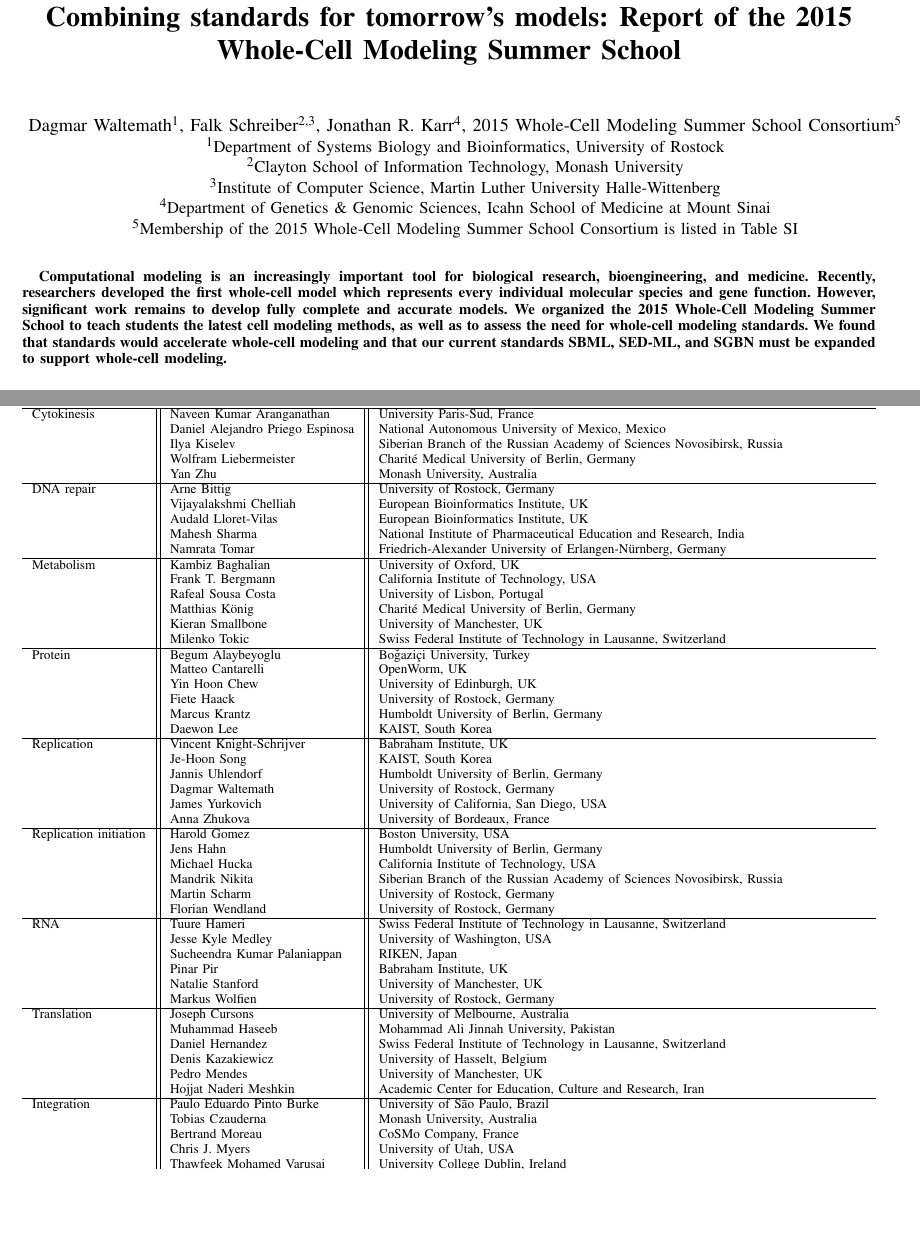
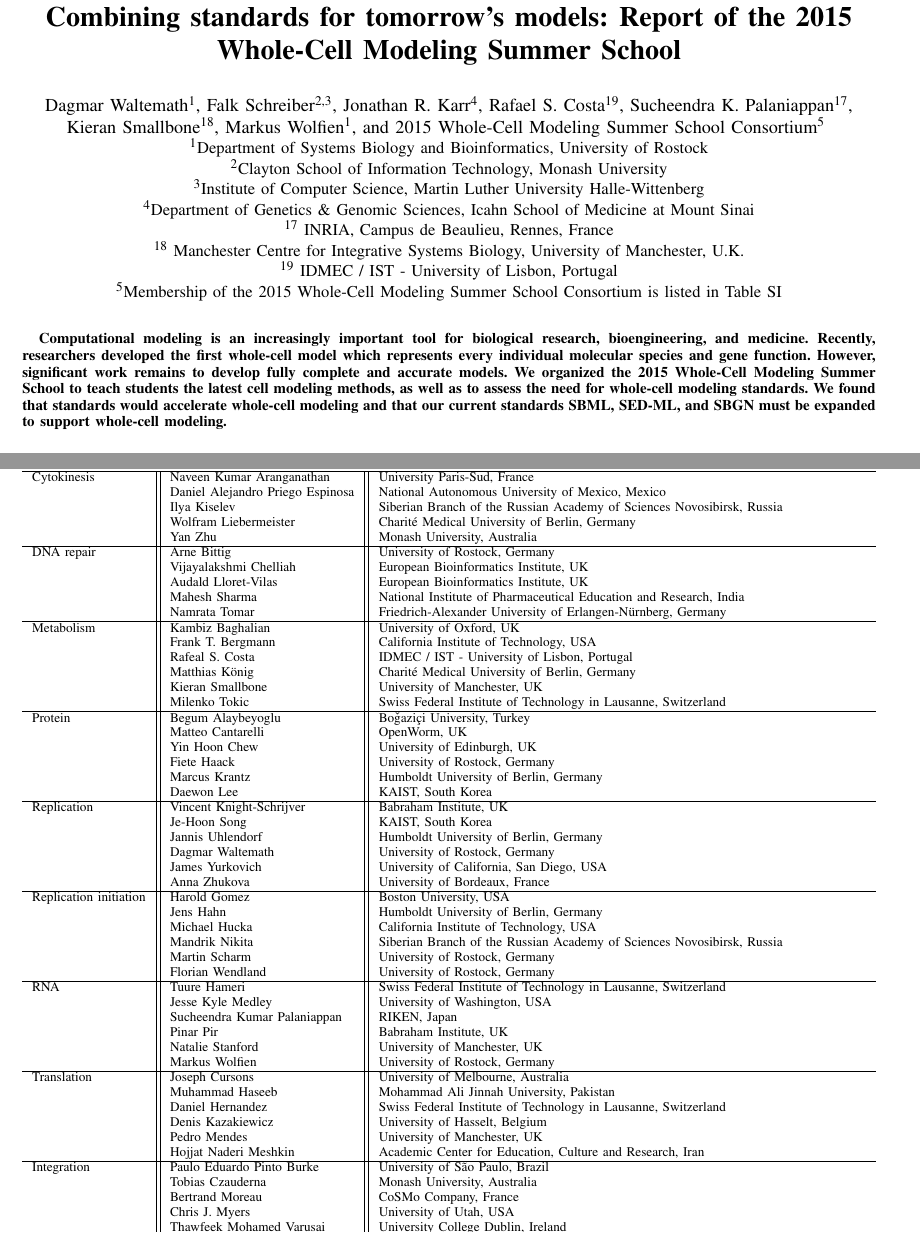
Before and after one commit to whole-cell-tutors/meeting-report, a LaTeX paper (report.tex): two parts of pages 1 and 8 of 8, joined at a grey line, cut so that both start at the same text, the shorter picture padded with empty space. Compiled offline with pdfLaTeX.

Commit message:
incorporated suggested changes by Markus Wolfien and Rafael Costa

```diff
--- a/report.tex
+++ b/report.tex
@@ -59,9 +59,13 @@
 %        Marcus Krantz\IEEEauthorrefmark{10},
 %        Wolfram Liebermeister\IEEEauthorrefmark{11},
 %        Pedro Mendes\IEEEauthorrefmark{12--15},
-%        Pinar Pir\IEEEauthorrefmark{16} and\\
-        2015 Whole-Cell Modeling Summer School Consortium\IEEEauthorrefmark{5}
-	}
+                %        Pinar Pir\IEEEauthorrefmark{16},
+                Rafael S. Costa\IEEEauthorrefmark{19},
+                Sucheendra K. Palaniappan\IEEEauthorrefmark{17}, \\
+                Kieran Smallbone\IEEEauthorrefmark{18},
+         Markus Wolfien\IEEEauthorrefmark{1}, and
+         2015 Whole-Cell Modeling Summer School Consortium\IEEEauthorrefmark{5}
+        }
 
 	\IEEEauthorblockA{\IEEEauthorrefmark{1}Department of Systems Biology and Bioinformatics, University of Rostock}
 	\IEEEauthorblockA{\IEEEauthorrefmark{2}Clayton School of Information Technology, Monash University}
@@ -88,8 +92,14 @@
         %131 Princess Street, Manchester, M1 7DN, UK. pedro.mendes@manchester.ac.uk
         %Farmington, Connecticut, USA
 %    \IEEEauthorblockA{\IEEEauthorrefmark{16}Babraham Institute}
+    \IEEEauthorblockA{\IEEEauthorrefmark{17} INRIA, Campus de Beaulieu, Rennes, France}
+    %
+    \IEEEauthorblockA{\IEEEauthorrefmark{18}  Manchester Centre for Integrative Systems Biology, University of Manchester, U.K.}
+    %
+    \IEEEauthorblockA{\IEEEauthorrefmark{19}  IDMEC / IST - University of Lisbon, Portugal}
+    %
     \IEEEauthorblockA{\IEEEauthorrefmark{5}Membership of the 2015 Whole-Cell Modeling Summer School Consortium is listed in Table~SI}
-
+    %
 	\thanks{Corresponding author email: \href{mailto:dagmar.waltemath@uni-rostock.de}{dagmar.waltemath@uni-rostock.de}}
 }
 
@@ -99,7 +109,7 @@
 	Recently, researchers developed the first whole-cell model which represents every individual molecular species and gene function.
 	However, significant work remains to develop fully complete and accurate models.
 	We organized the 2015 Whole-Cell Modeling Summer School to teach students the latest cell modeling methods, as well as to assess the need for whole-cell modeling standards.
-	We found that standards would accelerate whole-cell modeling and that our current standards SBML, SED-ML, and SGBN must be expanded to support whole-cell modeling.
+	We found that standards would accelerate whole-cell modeling and that our current standards SBML, SED-ML, and SBGN must be expanded to support whole-cell modeling.
 	% One major criticism of these standards is that they lag behind current developments and thereby may not be suitable to fully encode today's models.
     % To overcome this problem, the applicants, under the guidance of the COMBINE effort, will organize a summer school for standard developers and modelers, i.e., users of these standards.
     % The main goal is to explore the expressivity of current standard formats using the example of the famous whole-cell model, which has not yet been encoded in a standard format.
@@ -423,7 +433,7 @@ DNA repair             & Arne Bittig                      & University of Rostoc
                        & Namrata Tomar                    & Friedrich-Alexander University of Erlangen-N\"urnberg, Germany\\\hline
 Metabolism             & Kambiz Baghalian                 & University of Oxford, UK\\
                        & Frank T. Bergmann                & California Institute of Technology, USA\\
-                       & Rafeal Sousa Costa               & University of Lisbon, Portugal\\
+                       & Rafeal S. Costa               & IDMEC / IST - University of Lisbon, Portugal\\
                        & Matthias K\"onig                 & Charit\'e Medical University of Berlin, Germany\\
                        & Kieran Smallbone                 & University of Manchester, UK\\
                        & Milenko Tokic                    & Swiss Federal Institute of Technology in Lausanne, Switzerland\\\hline
```
Also changed, not shown: report.tex (8 more changed lines).
